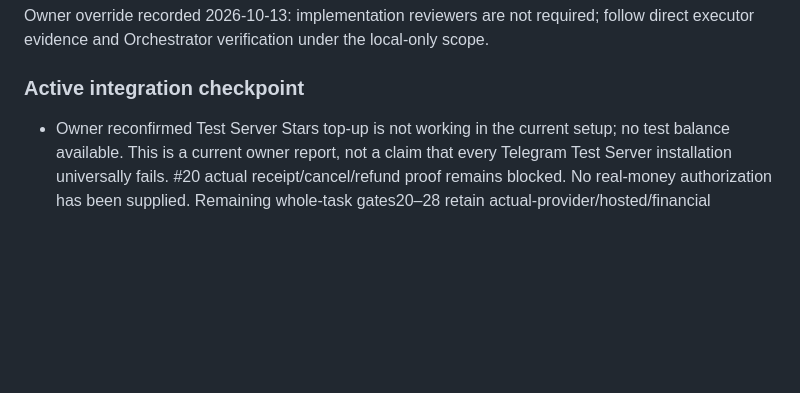
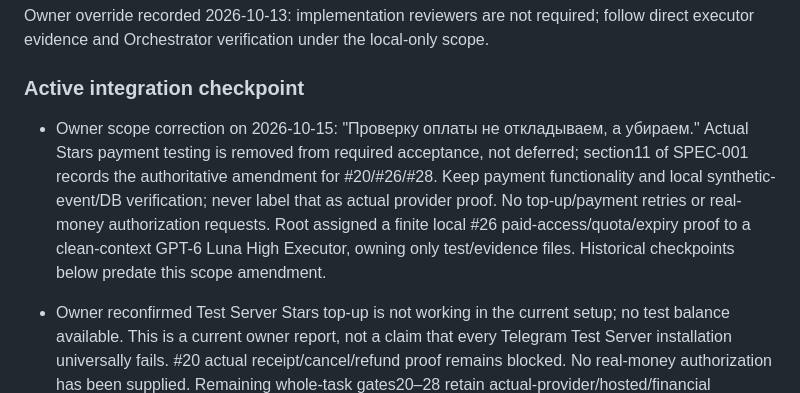
Before and after one commit to dystrophyless/pin, a Markdown page: _docs/HANDOFF.md, the part around the change. GitHub-like rendering; blank space fills up the shorter version.

```diff
--- a/_docs/HANDOFF.md
+++ b/_docs/HANDOFF.md
@@ -108,6 +108,8 @@ Owner override recorded 2026-10-13: implementation reviewers are not required; f
 
 ### Active integration checkpoint
 
+- Owner scope correction on 2026-10-15: "Проверку оплаты не откладываем, а убираем." Actual Stars payment testing is removed from required acceptance, not deferred; section11 of SPEC-001 records the authoritative amendment for #20/#26/#28. Keep payment functionality and local synthetic-event/DB verification; never label that as actual provider proof. No top-up/payment retries or real-money authorization requests. Root assigned a finite local #26 paid-access/quota/expiry proof to a clean-context GPT-6 Luna High Executor, owning only test/evidence files. Historical checkpoints below predate this scope amendment.
+
 - Owner reconfirmed Test Server Stars top-up is not working in the current setup; no test balance available. This is a current owner report, not a claim that every Telegram Test Server installation universally fails. #20 actual receipt/cancel/refund proof remains blocked. No real-money authorization has been supplied. Remaining whole-task gates20–28 retain actual-provider/hosted/financial requirements; local-only scope still excludes Docker/deployment and further model spend. Do not manufacture acceptance or add repetitive tests to stand in for those missing external outcomes.
 
 - Added test/evidence-only6d20666 for issue25 composed RU/EN lifecycle. Root inspected finalJUnit2/2,zero failures/errors/skips,10.310s; sourceSHA6af872c36d510257e29566408ae0124b3009b61be0bdbc8f26187711bdee16f1 matches. Actual local producers/consumers connect one persisted appointment through capture/confirm/two reminders/check-in/one nudge/Done;24h sweep sends nothing further,cycleterminalexhausted,noactiveintents/pendingleasedjobs. Fake interpreter/Telegram only. Allsixfixture names absent in cleanup audit; nonmanifestDBset unchanged. RootRuff/focusedmypyPASS. [Evidence](evidence/issue-25-core-local-integration.md); full543baselineunchangedproductsource,not545fullsuiteclaim. Wholeissue25 remainsblockedhost/livegates.
```
Also changed, not shown: _docs/specifications/SPEC-001_pin_mvp.md (+1 -0 lines).
